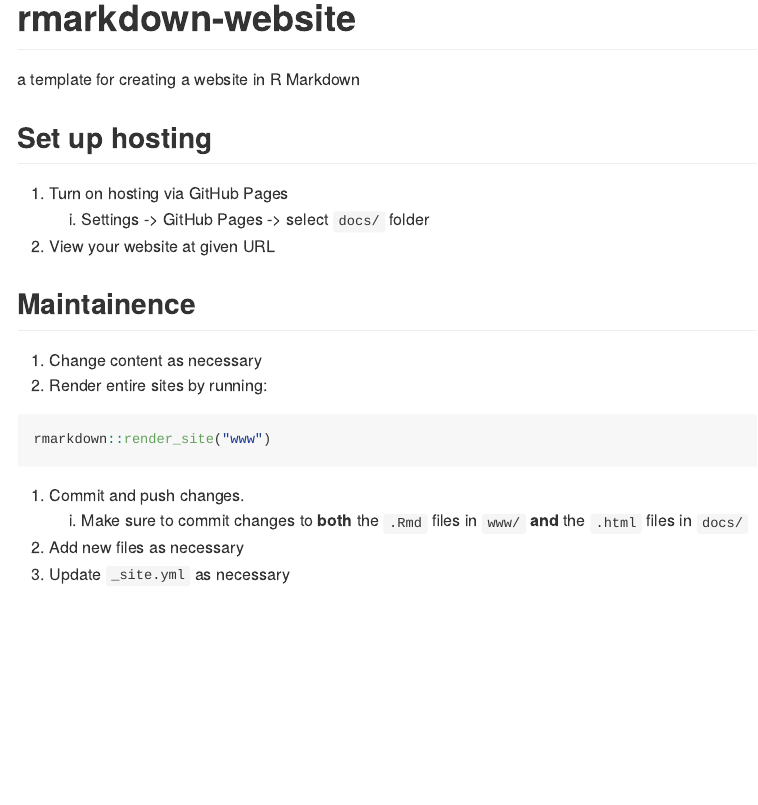
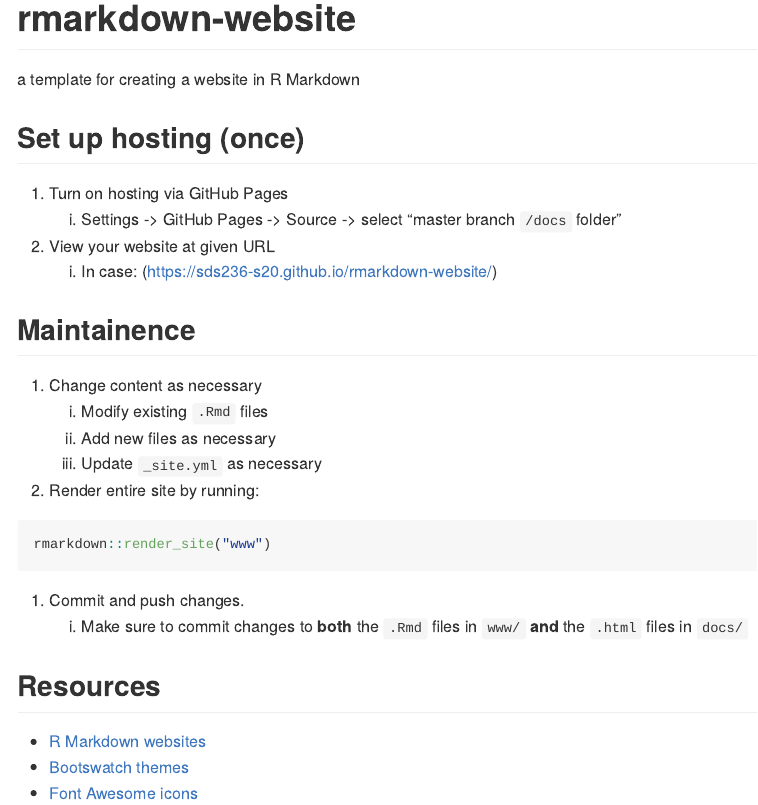
Before and after one commit to yanwanz/rmarkdown-website, an R Markdown document (README.Rmd): the page in a window 1100 px wide, from its top. The pictures show the output file README.md that the author committed with the source, drawn offline in the style of GitHub.

Commit message:
added links to resources

````diff
--- a/README.Rmd
+++ b/README.Rmd
@@ -18,16 +18,20 @@
 
 a template for creating a website in R Markdown
 
-## Set up hosting
+## Set up hosting (once)
 
 1. Turn on hosting via GitHub Pages
-    1. Settings -> GitHub Pages -> select `docs/` folder
+    1. Settings -> GitHub Pages -> Source -> select "master branch `/docs` folder"
 1. View your website at given URL
+    1. In case: (https://sds236-s20.github.io/rmarkdown-website/)
 
 ## Maintainence
 
 1. Change content as necessary
-1. Render entire sites by running:
+    1. Modify existing `.Rmd` files
+    1. Add new files as necessary
+    1. Update `_site.yml` as necessary
+1. Render entire site by running:
 
 ```{r, eval=FALSE}
 rmarkdown::render_site("www")
@@ -35,5 +39,9 @@
 
 1. Commit and push changes.
     1. Make sure to commit changes to **both** the `.Rmd` files in `www/` **and** the `.html` files in `docs/`
-1. Add new files as necessary
-1. Update `_site.yml` as necessary
+
+## Resources
+
+- [R Markdown websites](https://bookdown.org/yihui/rmarkdown/rmarkdown-site.html)
+- [Bootswatch themes](https://bootswatch.com/3/)
+- [Font Awesome icons](https://fontawesome.com/icons?d=gallery&m=free)
````
Also changed, not shown: README.md.
